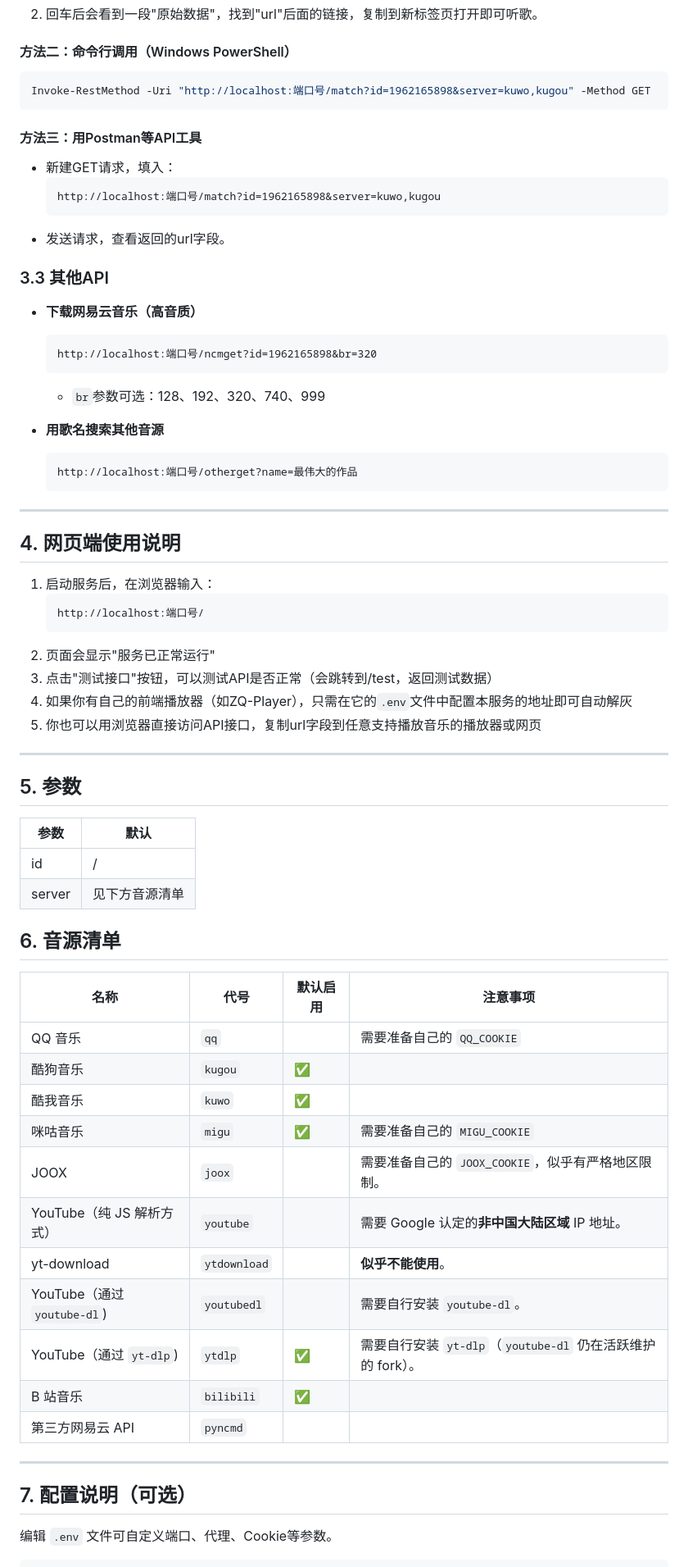
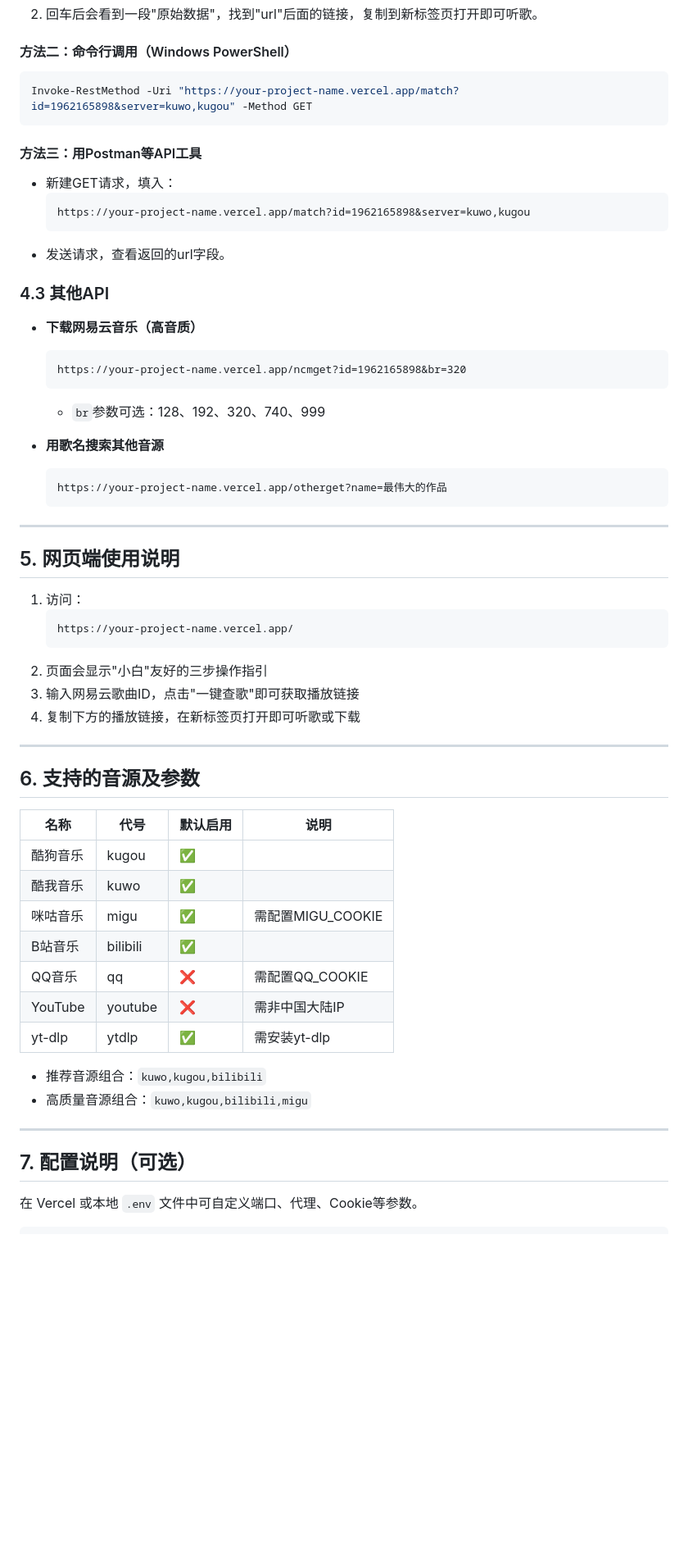
Before and after one commit to BAYUEQI/ZQ-UNM, a Markdown page: README.md, the part around one of its changes. Shown at 82% size. Rendered like a GitHub page; blank space fills up the shorter version.

````diff
--- a/README.md
+++ b/README.md
@@ -67,71 +92,62 @@ npm start
 #### 方法二：命令行调用（Windows PowerShell）
 
 ```powershell
-Invoke-RestMethod -Uri "http://localhost:端口号/match?id=1962165898&server=kuwo,kugou" -Method GET
+Invoke-RestMethod -Uri "https://your-project-name.vercel.app/match?id=1962165898&server=kuwo,kugou" -Method GET
 ```
 
 #### 方法三：用Postman等API工具
 - 新建GET请求，填入：
   ```
-  http://localhost:端口号/match?id=1962165898&server=kuwo,kugou
+  https://your-project-name.vercel.app/match?id=1962165898&server=kuwo,kugou
   ```
 - 发送请求，查看返回的url字段。
 
-### 3.3 其他API
+### 4.3 其他API
 
 - **下载网易云音乐（高音质）**
   ```
-  http://localhost:端口号/ncmget?id=1962165898&br=320
+  https://your-project-name.vercel.app/ncmget?id=1962165898&br=320
   ```
   - `br`参数可选：128、192、320、740、999
 
 - **用歌名搜索其他音源**
   ```
-  http://localhost:端口号/otherget?name=最伟大的作品
+  https://your-project-name.vercel.app/otherget?name=最伟大的作品
   ```
 
 ---
 
-## 4. 网页端使用说明
+## 5. 网页端使用说明
 
-1. 启动服务后，在浏览器输入：
+1. 访问：
    ```
-   http://localhost:端口号/
+   https://your-project-name.vercel.app/
    ```
-2. 页面会显示"服务已正常运行"
-3. 点击"测试接口"按钮，可以测试API是否正常（会跳转到/test，返回测试数据）
-4. 如果你有自己的前端播放器（如ZQ-Player），只需在它的`.env`文件中配置本服务的地址即可自动解灰
-5. 你也可以用浏览器直接访问API接口，复制url字段到任意支持播放音乐的播放器或网页
+2. 页面会显示"小白"友好的三步操作指引
+3. 输入网易云歌曲ID，点击"一键查歌"即可获取播放链接
+4. 复制下方的播放链接，在新标签页打开即可听歌或下载
 
 ---
 
-## 5. 参数
+## 6. 支持的音源及参数
 
-| 参数   | 默认           |
-| ------ | -------------- |
-| id     | /              |
-| server | 见下方音源清单 |
+| 名称      | 代号      | 默认启用 | 说明                  |
+| --------- | --------- | -------- | --------------------- |
+| 酷狗音乐  | kugou     | ✅       |                       |
+| 酷我音乐  | kuwo      | ✅       |                       |
+| 咪咕音乐  | migu      | ✅       | 需配置MIGU_COOKIE     |
+| B站音乐   | bilibili  | ✅       |                       |
+| QQ音乐    | qq        | ❌       | 需配置QQ_COOKIE       |
+| YouTube   | youtube   | ❌       | 需非中国大陆IP        |
+| yt-dlp    | ytdlp     | ✅       | 需安装yt-dlp          |
 
-## 6. 音源清单
-
-| 名称                        | 代号         | 默认启用 | 注意事项                                                    |
-| --------------------------- | ------------ | -------- | ----------------------------------------------------------- |
-| QQ 音乐                     | `qq`         |          | 需要准备自己的 `QQ_COOKIE`                                  |
-| 酷狗音乐                    | `kugou`      | ✅       |                                                             |
-| 酷我音乐                    | `kuwo`       | ✅       |                                                             |
-| 咪咕音乐                    | `migu`       | ✅       | 需要准备自己的 `MIGU_COOKIE`                                |
-| JOOX                        | `joox`       |          | 需要准备自己的 `JOOX_COOKIE`，似乎有严格地区限制。          |
-| YouTube（纯 JS 解析方式）   | `youtube`    |          | 需要 Google 认定的**非中国大陆区域** IP 地址。              |
-| yt-download                 | `ytdownload` |          | **似乎不能使用**。                                          |
-| YouTube（通过 `youtube-dl`) | `youtubedl`  |          | 需要自行安装 `youtube-dl`。                                 |
-| YouTube（通过 `yt-dlp`)     | `ytdlp`      | ✅       | 需要自行安装 `yt-dlp`（`youtube-dl` 仍在活跃维护的 fork）。 |
-| B 站音乐                    | `bilibili`   | ✅       |                                                             |
-| 第三方网易云 API            | `pyncmd`     |          |                                                             |
+- 推荐音源组合：`kuwo,kugou,bilibili`
+- 高质量音源组合：`kuwo,kugou,bilibili,migu`
 
 ---
 
 ## 7. 配置说明（可选）
 
-编辑 `.env` 文件可自定义端口、代理、Cookie等参数。
+在 Vercel 或本地 `.env` 文件中可自定义端口、代理、Cookie等参数。
 
 ```env
````
Also changed, not shown: other parts of README.md (+40 -23 lines).
